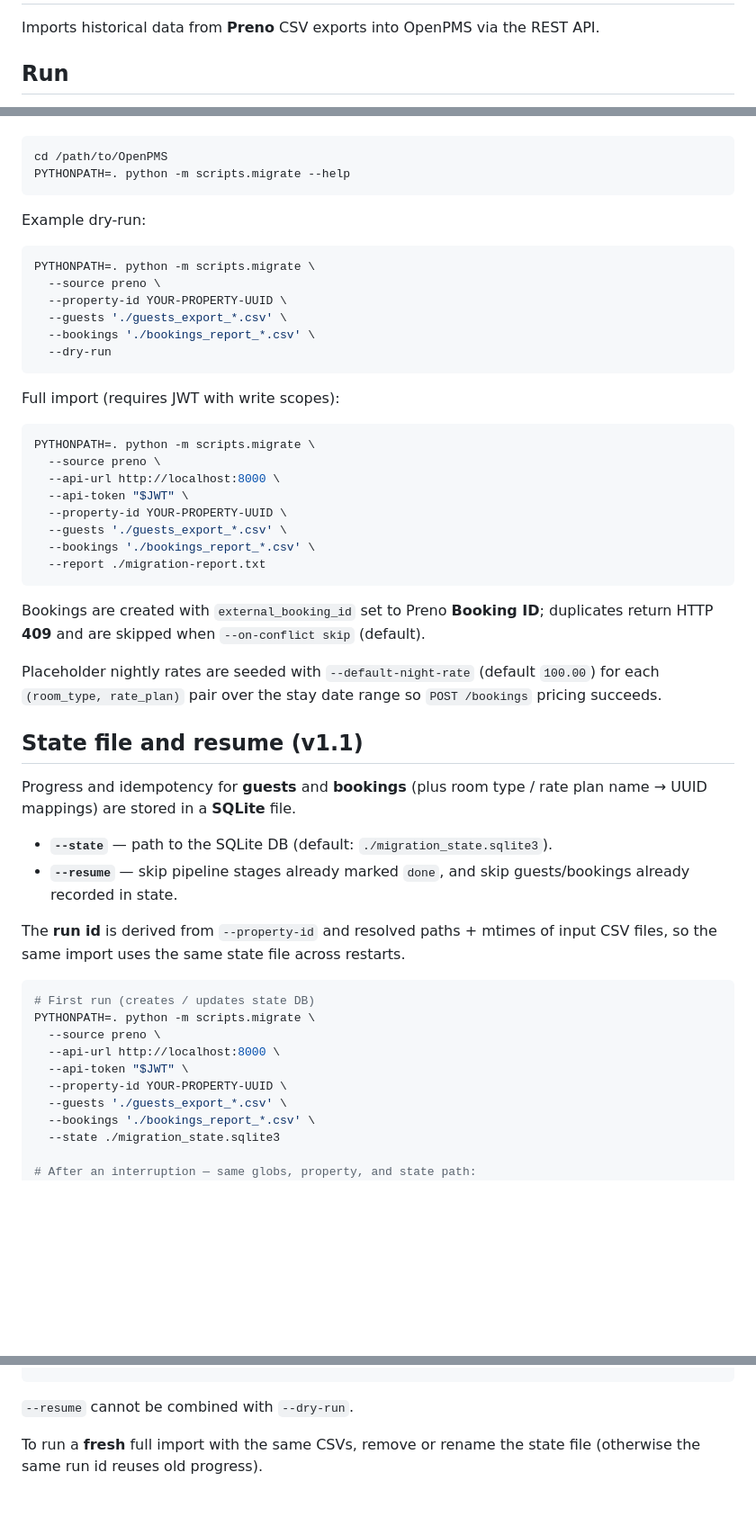
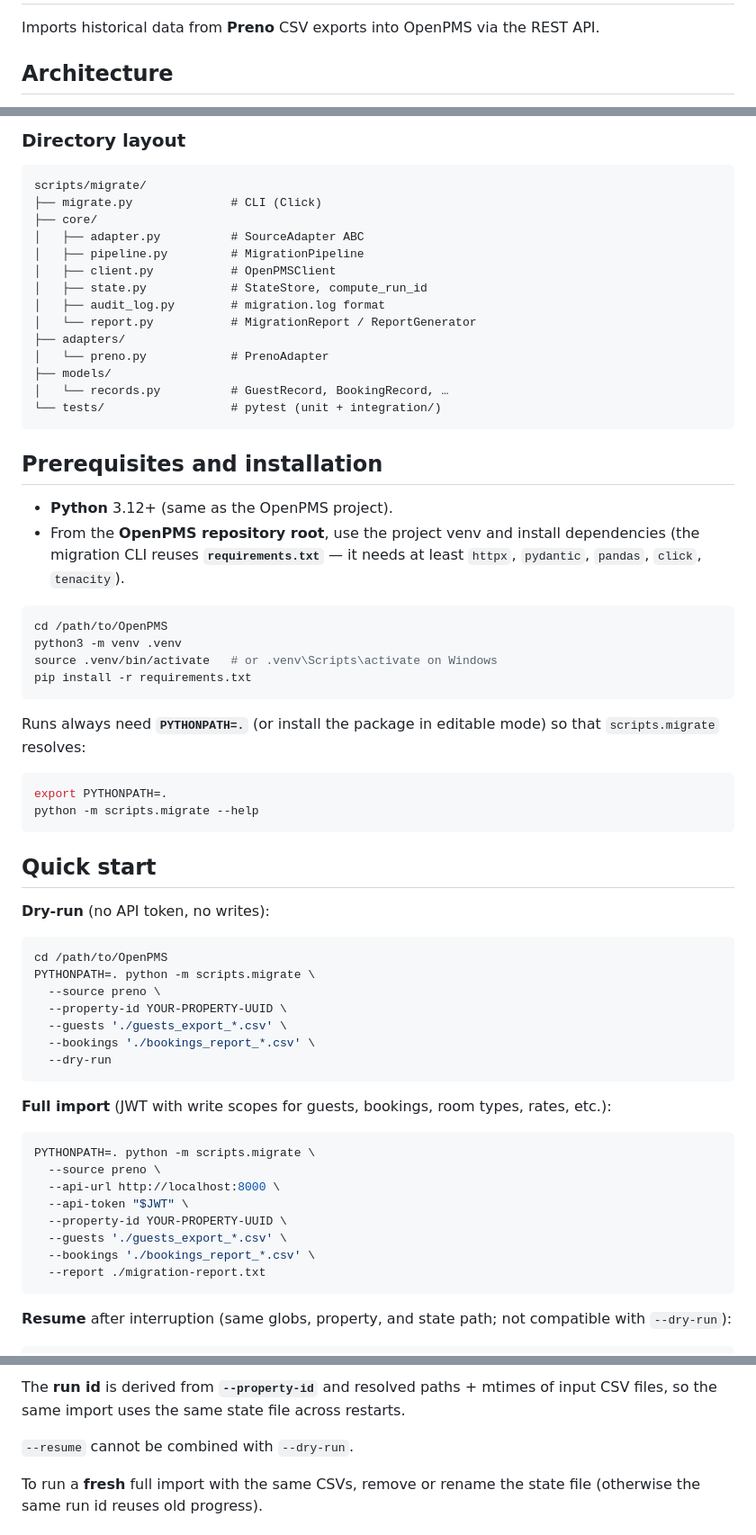
Before and after one commit to santex85/openPMS, a Markdown page: scripts/migrate/README.md, 3 parts joined by grey strips. Shown at 90% size. GitHub-like rendering; blank space fills up the shorter version.

Commit message:
[MIG-21] docs: migration README — architecture, install, full CLI table, new adapter
Made-with: Cursor

````diff
--- a/scripts/migrate/README.md
+++ b/scripts/migrate/README.md
@@ -2,5 +2,5 @@
 
 Imports historical data from **Preno** CSV exports into OpenPMS via the REST API.
 
-## Run
+## Architecture
 
@@ -8,12 +41,47 @@ From the OpenPMS repo root (with dependencies installed, `PYTHONPATH` set):
+### Directory layout
+
+```
+scripts/migrate/
+├── migrate.py              # CLI (Click)
+├── core/
+│   ├── adapter.py          # SourceAdapter ABC
+│   ├── pipeline.py         # MigrationPipeline
+│   ├── client.py           # OpenPMSClient
+│   ├── state.py            # StateStore, compute_run_id
+│   ├── audit_log.py        # migration.log format
+│   └── report.py           # MigrationReport / ReportGenerator
+├── adapters/
+│   └── preno.py            # PrenoAdapter
+├── models/
+│   └── records.py          # GuestRecord, BookingRecord, …
+└── tests/                  # pytest (unit + integration/)
+```
+
+## Prerequisites and installation
+
+- **Python** 3.12+ (same as the OpenPMS project).
+- From the **OpenPMS repository root**, use the project venv and install dependencies (the migration CLI reuses **`requirements.txt`** — it needs at least `httpx`, `pydantic`, `pandas`, `click`, `tenacity`).
 
 ```bash
 cd /path/to/OpenPMS
-PYTHONPATH=. python -m scripts.migrate --help
+python3 -m venv .venv
+source .venv/bin/activate   # or .venv\Scripts\activate on Windows
+pip install -r requirements.txt
 ```
 
-Example dry-run:
+Runs always need **`PYTHONPATH=.`** (or install the package in editable mode) so that `scripts.migrate` resolves:
 
 ```bash
+export PYTHONPATH=.
+python -m scripts.migrate --help
+```
+
+## Quick start
+
+**Dry-run** (no API token, no writes):
+
+```bash
+cd /path/to/OpenPMS
 PYTHONPATH=. python -m scripts.migrate \
   --source preno \
   --property-id YOUR-PROPERTY-UUID \
@@ -22,7 +90,7 @@ PYTHONPATH=. python -m scripts.migrate \
   --dry-run
 ```
 
-Full import (requires JWT with write scopes):
+**Full import** (JWT with write scopes for guests, bookings, room types, rates, etc.):
 
 ```bash
 PYTHONPATH=. python -m scripts.migrate \
@@ -35,31 +103,9 @@ PYTHONPATH=. python -m scripts.migrate \
   --report ./migration-report.txt
 ```
 
-Bookings are created with `external_booking_id` set to Preno **Booking ID**; duplicates return HTTP **409** and are skipped when `--on-conflict skip` (default).
-
-Placeholder nightly rates are seeded with `--default-night-rate` (default `100.00`) for each `(room_type, rate_plan)` pair over the stay date range so `POST /bookings` pricing succeeds.
-
-## State file and resume (v1.1)
-
-Progress and idempotency for **guests** and **bookings** (plus room type / rate plan name → UUID mappings) are stored in a **SQLite** file.
-
-- **`--state`** — path to the SQLite DB (default: `./migration_state.sqlite3`).
-- **`--resume`** — skip pipeline stages already marked `done`, and skip guests/bookings already recorded in state.
-
-The **run id** is derived from `--property-id` and resolved paths + mtimes of input CSV files, so the same import uses the same state file across restarts.
+**Resume** after interruption (same globs, property, and state path; not compatible with `--dry-run`):
 
 ```bash
-# First run (creates / updates state DB)
-PYTHONPATH=. python -m scripts.migrate \
-  --source preno \
-  --api-url http://localhost:8000 \
-  --api-token "$JWT" \
-  --property-id YOUR-PROPERTY-UUID \
-  --guests './guests_export_*.csv' \
-  --bookings './bookings_report_*.csv' \
-  --state ./migration_state.sqlite3
-
-# After an interruption — same globs, property, and state path:
 PYTHONPATH=. python -m scripts.migrate \
   --resume \
   --state ./migration_state.sqlite3 \
@@ -73,3 +166,4 @@ PYTHONPATH=. python -m scripts.migrate \
+The **run id** is derived from **`--property-id`** and resolved paths + mtimes of input CSV files, so the same import uses the same state file across restarts.
 
 `--resume` cannot be combined with `--dry-run`.
 
````
Also changed, not shown: other parts of scripts/migrate/README.md (+101 -3 lines).
